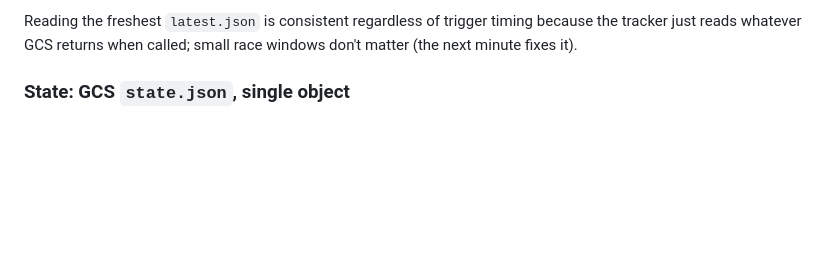
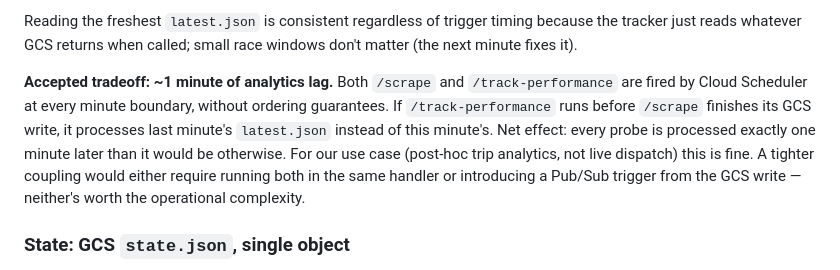
Before and after one commit to kuanb/actransit_perf_v2, a Markdown page: docs/architecture.md, the part around the change. Drawn GitHub-style; blank space fills up the shorter version.

Commit message:
docs: shape format gotcha note and accepted scheduler lag tradeoff

```diff
--- a/docs/architecture.md
+++ b/docs/architecture.md
@@ -82,6 +82,16 @@ and now `track-performance` — first paid job at $0.10/month).
 Reading the freshest `latest.json` is consistent regardless of trigger timing
 because the tracker just reads whatever GCS returns when called; small race
 windows don't matter (the next minute fixes it).
+
+**Accepted tradeoff: ~1 minute of analytics lag.** Both `/scrape` and
+`/track-performance` are fired by Cloud Scheduler at every minute boundary,
+without ordering guarantees. If `/track-performance` runs before `/scrape`
+finishes its GCS write, it processes last minute's `latest.json` instead of
+this minute's. Net effect: every probe is processed exactly one minute later
+than it would be otherwise. For our use case (post-hoc trip analytics, not
+live dispatch) this is fine. A tighter coupling would either require running
+both in the same handler or introducing a Pub/Sub trigger from the GCS
+write — neither's worth the operational complexity.
 
 ### State: GCS `state.json`, single object
 
```
Also changed, not shown: docs/data-model.md (+9 -0 lines).
